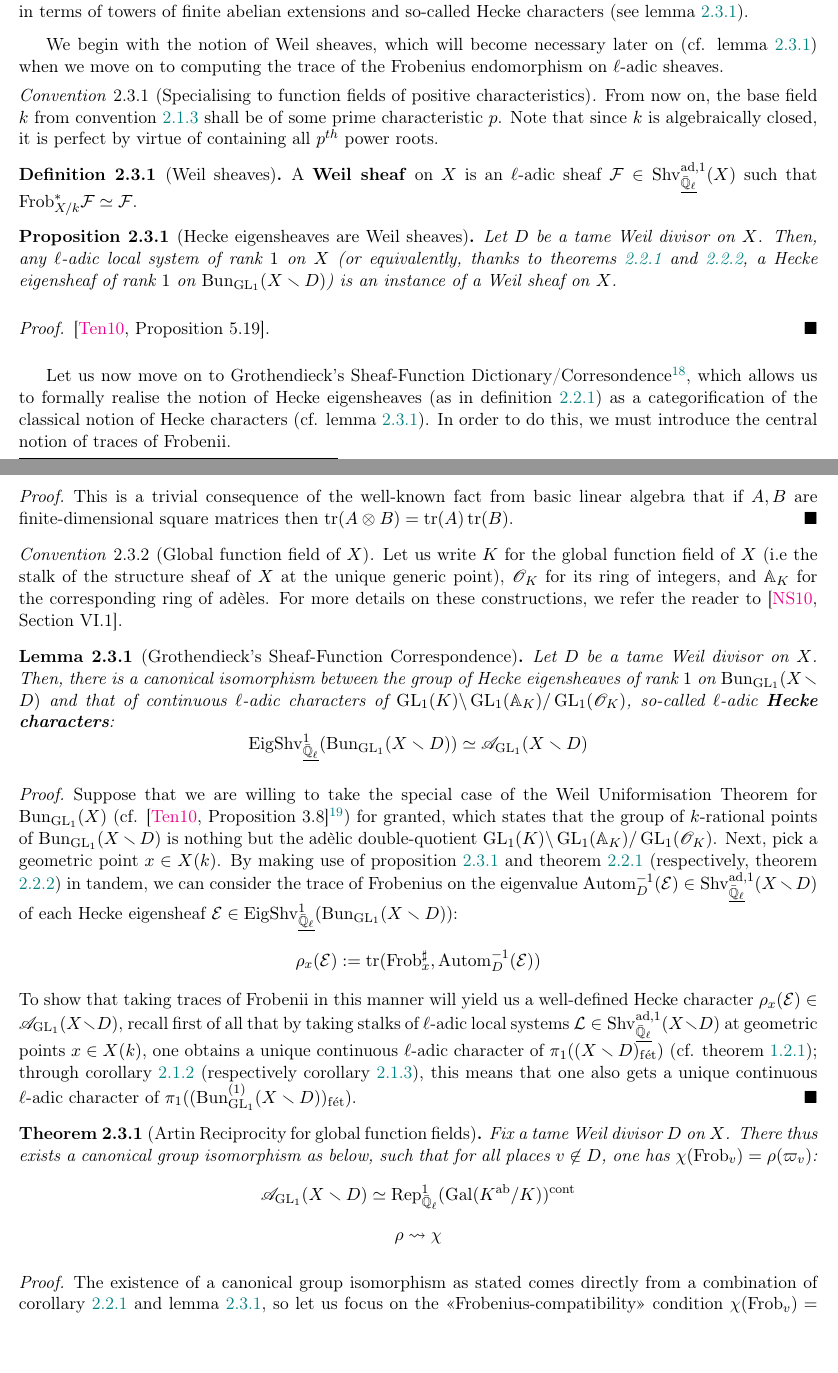
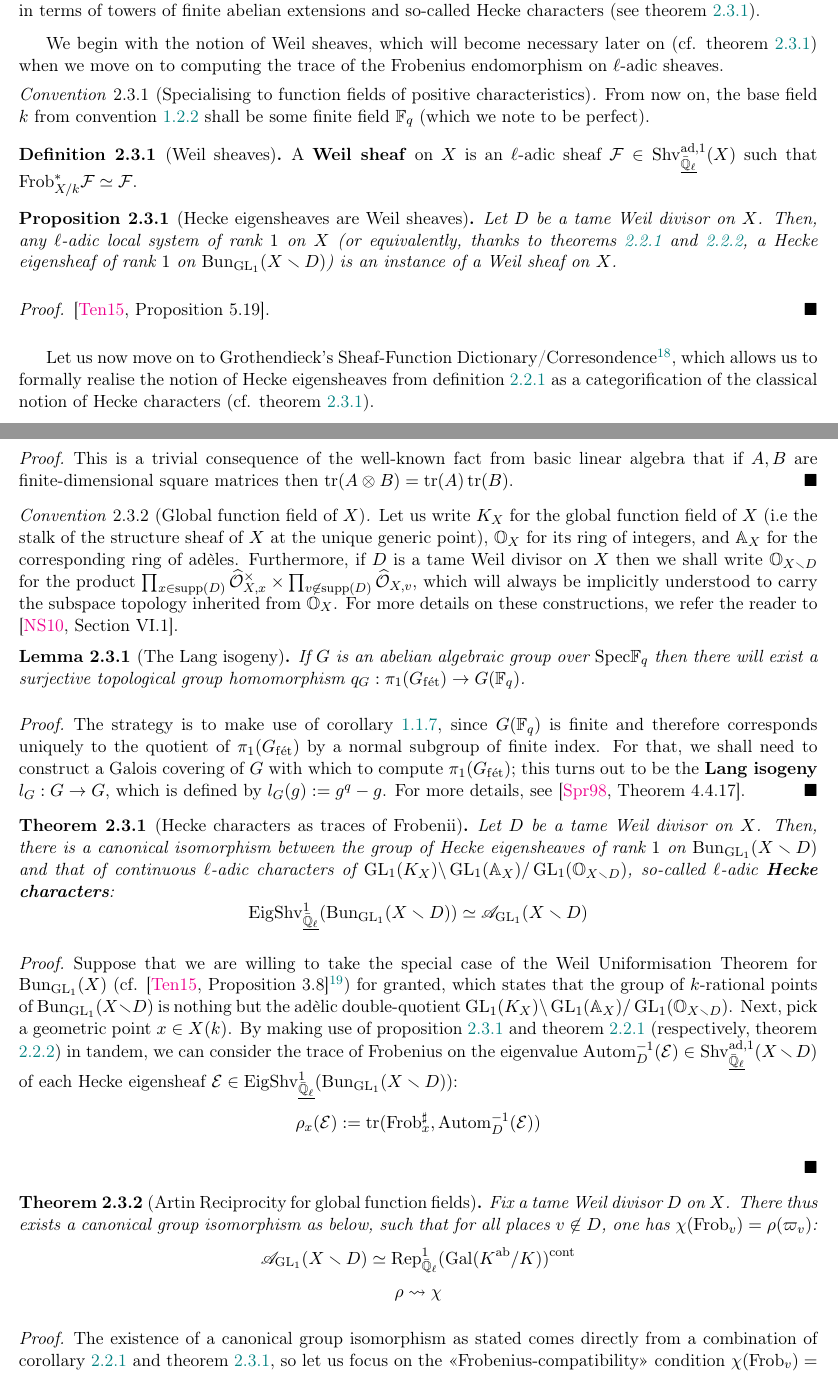
Before and after one commit to minhdat296/Undergraduate-thesis, a LaTeX paper (main.tex, which reads Sections/automorphic.tex, commands.tex): two parts of pages 19 and 20 of 24, joined at a grey line, cut so that both start at the same text, the shorter picture padded with empty space. Compiled offline with pdfLaTeX.

Commit message:
Updates from Overleaf

```diff
--- a/Sections/automorphic.tex
+++ b/Sections/automorphic.tex
@@ -269,11 +270,11 @@
     \subsection{Grothendieck's Sheaf-Function Dictionary and Hecke characters}
         As a final step, let us decategorify the left-hand side of the monoidal equivalence:
             $$\Rep^1_{\bar{\Q}_{\ell}}(\pi_1^{\ab}((X \setminus D)_{\fet}))^{\cont} \cong \Eig\Shv_{\underline{\bar{\Q}_{\ell}}}^1(\Bun_{\GL_1}(X \setminus D))$$
-        from corollary \ref{coro: geometric_langlands_for_GL1} to obtain a correspondence between continuous $\ell$-adic characters of $\pi_1^{\ab}(X_{\fet})$ and so-called Hecke characters\footnote{Auf Deutsch: \say{\textit{Die Gr\"o{\ss}encharaktere}}.}, using Grothendieck's Sheaf-Function Dictionary. Doing so will yield us the usual version of Artin Reciprocity for global function fields over perfect fields of positive characteristics, in terms of towers of finite abelian extensions and so-called Hecke characters (see lemma \ref{lemma: sheaf_function_correspondence}).
+        from corollary \ref{coro: geometric_langlands_for_GL1} to obtain a correspondence between continuous $\ell$-adic characters of $\pi_1^{\ab}(X_{\fet})$ and so-called Hecke characters\footnote{Auf Deutsch: \say{\textit{Die Gr\"o{\ss}encharaktere}}.}, using Grothendieck's Sheaf-Function Dictionary. Doing so will yield us the usual version of Artin Reciprocity for global function fields over perfect fields of positive characteristics, in terms of towers of finite abelian extensions and so-called Hecke characters (see theorem \ref{theorem: hecke_characters}).
 
-        We begin with the notion of Weil sheaves, which will become necessary later on (cf. lemma \ref{lemma: sheaf_function_correspondence}) when we move on to computing the trace of the Frobenius endomorphism on $\ell$-adic sheaves.
-        \begin{convention}[Specialising to function fields of positive characteristics]
-            From now on, the base field $k$ from convention \ref{conv: automorphic_side_conventions} shall be of some prime characteristic $p$. Note that since $k$ is algebraically closed, it is perfect by virtue of containing all $p^{th}$ power roots.
+        We begin with the notion of Weil sheaves, which will become necessary later on (cf. theorem \ref{theorem: hecke_characters}) when we move on to computing the trace of the Frobenius endomorphism on $\ell$-adic sheaves.
+        \begin{convention}[Specialising to function fields of positive characteristics] \label{conv: base_field_of_positive_characteristics}
+            From now on, the base field $k$ from convention \ref{conv: base_curve} shall be some finite field $\F_q$ (which we note to be perfect).
         \end{convention}
         \begin{definition}[Weil sheaves] \label{def: weil_sheaves}
             A \textbf{Weil sheaf} on $X$ is an $\ell$-adic sheaf $\calF \in \Shv_{\underline{\bar{\Q}_{\ell}}}^{\ad, 1}(X)$ such that $\Frob_{X/k}^*\calF \cong \calF$.
@@ -282,11 +283,11 @@
             Let $D$ be a tame Weil divisor on $X$. Then, any $\ell$-adic local system of rank $1$ on $X$ (or equivalently, thanks to theorems \ref{theorem: unramified_abelian_geometric_class_field_theory} and \ref{theorem: tamely_ramified_abelian_geometric_class_field_theory}, a Hecke eigensheaf of rank $1$ on $\Bun_{\GL_1}(X \setminus D)$) is an instance of a Weil sheaf on $X$.
         \end{proposition}
             \begin{proof}
-                \cite[Proposition 5.19]{tendler_2010_geometric_class_field_theory_original}.
+                \cite[Proposition 5.19]{tendler_2015_geometric_class_field_theory}.
             \end{proof}
 
-        Let us now move on to Grothendieck's Sheaf-Function Dictionary/Corresondence\footnote{En Français: \say{\textit{La Correspondance Faisceaux-Fonctions de Grothendieck}}.}, which allows us to formally realise the notion of Hecke eigensheaves (as in definition \ref{def: hecke_eigensheaves}) as a categorification of the classical notion of Hecke characters (cf. lemma \ref{lemma: sheaf_function_correspondence}). In order to do this, we must introduce the central notion of traces of Frobenii.
-        \begin{definition}[Traces of Frobenii] \label{def: traces_of_frobenii}
+        Let us now move on to Grothendieck's Sheaf-Function Dictionary/Corresondence\footnote{En Français: \say{\textit{La Correspondance Faisceaux-Fonctions de Grothendieck}}.}, which allows us to formally realise the notion of Hecke eigensheaves from definition \ref{def: hecke_eigensheaves} as a categorification of the classical notion of Hecke characters (cf. theorem \ref{theorem: hecke_characters}).
+        \begin{definition}[Grothendieck's Sheaf-Function Correspondence] \label{def: traces_of_frobenii}
             For each geometric point $x \in X(k)$, we define the trace of Frobenius on an $\ell$-adic local system $\calL \in \Shv_{\underline{\bar{\Q}_{\ell}}}^{\ad, 1}(X)$ to be the trace of the Frobenius endomorphism on the stalk $\calL_x$ (which is computed in the usual manner) and write:
                 $$\trace(\Frob_{X/k}^*, \calL) := \trace(\Frob_x^{\sharp}, \calL_x)$$
         \end{definition}
@@ -298,16 +299,22 @@
                 This is a trivial consequence of the well-known fact from basic linear algebra that if $A, B$ are finite-dimensional square matrices then $\trace(A \tensor B) = \trace(A) \trace(B)$.
             \end{proof}
         \begin{convention}[Global function field of $X$] \label{conv: global_function_field}
-            Let us write $K$ for the global function field of $X$ (i.e the stalk of the structure sheaf of $X$ at the unique generic point), $\scrO_K$ for its ring of integers, and $\A_K$ for the corresponding ring of ad\`eles. For more details on these constructions, we refer the reader to \cite[Section VI.1]{neukirch_2010_algebraic_number_theory}.
+            Let us write $K_X$ for the global function field of $X$ (i.e the stalk of the structure sheaf of $X$ at the unique generic point), $\bbO_X$ for its ring of integers, and $\A_X$ for the corresponding ring of ad\`eles. Furthermore, if $D$ is a tame Weil divisor on $X$ then we shall write $\bbO_{X \setminus D}$ for the product $\prod_{x \in \supp(D)} \widehat{\calO}_{X, x}^{\x} \x \prod_{v \not \in \supp(D)} \widehat{\calO}_{X, v}$, which will always be implicitly understood to carry the subspace topology inherited from $\bbO_X$. For more details on these constructions, we refer the reader to \cite[Section VI.1]{neukirch_2010_algebraic_number_theory}.
         \end{convention}
-        \begin{lemma}[Grothendieck's Sheaf-Function Correspondence] \label{lemma: sheaf_function_correspondence}
-            Let $D$ be a tame Weil divisor on $X$. Then, there is a canonical isomorphism between the group of Hecke eigensheaves of rank $1$ on $\Bun_{\GL_1}(X \setminus D)$ and that of continuous $\ell$-adic characters of $\GL_1(K)\backslash\GL_1(\A_K)/\GL_1(\scrO_K)$, so-called $\ell$-adic \textbf{Hecke characters}:
-                $$\Eig\Shv_{\underline{\bar{\Q}_{\ell}}}^1(\Bun_{\GL_1}(X \setminus D)) \cong \scrA_{\GL_1}(X \setminus D)$$
+        \begin{lemma}[The Lang isogeny] \label{lemma: lang_isogeny}
+            If $G$ is an abelian algebraic group over $\Spec \F_q$ then there will exist a surjective topological group homomorphism $q_G: \pi_1(G_{\fet}) \to G(\F_q)$.
         \end{lemma}
             \begin{proof}
-                Suppose that we are willing to take the special case of the Weil Uniformisation Theorem for $\Bun_{\GL_1}(X)$ (cf. \cite[Proposition 3.8]{tendler_2010_geometric_class_field_theory_original}\footnote{For details on Weil Uniformisation for $\Bun_G(X)$, with $G$ being a general connected reductive group, see \cite{sorger_BunG_uniformisation}}) for granted, which states that the group of $k$-rational points of $\Bun_{\GL_1}(X \setminus D)$ is nothing but the ad\`elic double-quotient $\GL_1(K)\backslash\GL_1(\A_K)/\GL_1(\scrO_K)$. Next, pick a geometric point $x \in X(k)$. By making use of proposition \ref{prop: hecke_eigensheaves_are_weil_sheaves} and theorem \ref{theorem: unramified_abelian_geometric_class_field_theory} (respectively, theorem \ref{theorem: tamely_ramified_abelian_geometric_class_field_theory}) in tandem, we can consider the trace of Frobenius on the eigenvalue $\Autom_D^{-1}(\E) \in \Shv_{\underline{\bar{\Q}_{\ell}}}^{\ad, 1}(X \setminus D)$ of each Hecke eigensheaf $\E \in \Eig\Shv_{\underline{\bar{\Q}_{\ell}}}^1(\Bun_{\GL_1}(X \setminus D))$:
+                The strategy is to make use of corollary \ref{remark: geometric_galois_correspondence}, since $G(\F_q)$ is finite and therefore corresponds uniquely to the quotient of $\pi_1(G_{\fet})$ by a normal subgroup of finite index. For that, we shall need to construct a Galois covering of $G$ with which to compute $\pi_1(G_{\fet})$; this turns out to be the \textbf{Lang isogeny} $l_G: G \to G$, which is defined by $l_G(g) := g^q - g$. For more details, see \cite[Theorem 4.4.17]{springer_linear_algebraic_groups}.
+            \end{proof}
+        \begin{theorem}[Hecke characters as traces of Frobenii] \label{theorem: hecke_characters}
+            Let $D$ be a tame Weil divisor on $X$. Then, there is a canonical isomorphism between the group of Hecke eigensheaves of rank $1$ on $\Bun_{\GL_1}(X \setminus D)$ and that of continuous $\ell$-adic characters of $\GL_1(K_X)\backslash\GL_1(\A_X)/\GL_1(\bbO_{X \setminus D})$, so-called $\ell$-adic \textbf{Hecke characters}:
+                $$\Eig\Shv_{\underline{\bar{\Q}_{\ell}}}^1(\Bun_{\GL_1}(X \setminus D)) \cong \scrA_{\GL_1}(X \setminus D)$$
+        \end{theorem}
+            \begin{proof}
+                Suppose that we are willing to take the special case of the Weil Uniformisation Theorem for $\Bun_{\GL_1}(X)$ (cf. \cite[Proposition 3.8]{tendler_2015_geometric_class_field_theory}\footnote{For details on Weil Uniformisation for $\Bun_G(X)$, with $G$ being a general connected reductive group, see \cite{sorger_BunG_uniformisation}}) for granted, which states that the group of $k$-rational points of $\Bun_{\GL_1}(X \setminus D)$ is nothing but the ad\`elic double-quotient $\GL_1(K_X)\backslash\GL_1(\A_X)/\GL_1(\bbO_{X \setminus D})$. Next, pick a geometric point $x \in X(k)$. By making use of proposition \ref{prop: hecke_eigensheaves_are_weil_sheaves} and theorem \ref{theorem: unramified_abelian_geometric_class_field_theory} (respectively, theorem \ref{theorem: tamely_ramified_abelian_geometric_class_field_theory}) in tandem, we can consider the trace of Frobenius on the eigenvalue $\Autom_D^{-1}(\E) \in \Shv_{\underline{\bar{\Q}_{\ell}}}^{\ad, 1}(X \setminus D)$ of each Hecke eigensheaf $\E \in \Eig\Shv_{\underline{\bar{\Q}_{\ell}}}^1(\Bun_{\GL_1}(X \setminus D))$:
                     $$\rho_x(\E) := \trace(\Frob_x^{\sharp}, \Autom_D^{-1}(\E))$$
-                To show that taking traces of Frobenii in this manner will yield us a well-defined Hecke character $\rho_x(\E) \in \scrA_{\GL_1}(X \setminus D)$, recall first of all that by taking stalks of $\ell$-adic local systems $\calL \in \Shv_{\underline{\bar{\Q}_{\ell}}}^{\ad, 1}(X \setminus D)$ at geometric points $x \in X(k)$, one obtains a unique continuous $\ell$-adic character of $\pi_1((X \setminus D)_{\fet})$ (cf. theorem \ref{theorem: galois_representations_are_sheaves_on_X}); through corollary \ref{coro: unramified_galois_representations_induced_by_the_abel_jacobi_map} (respectively corollary \ref{coro: tamely_ramified_galois_representations_induced_by_the_abel_jacobi_map}), this means that one also gets a unique continuous $\ell$-adic character of $\pi_1((\Bun_{\GL_1}^{(1)}(X \setminus D))_{\fet})$.
+
             \end{proof}
 
         \begin{theorem}[Artin Reciprocity for global function fields] \label{theorem: artin_reciprocity_for_global_function_fields}
@@ -316,5 +323,5 @@
                 $$\rho \mapsto \chi$$
         \end{theorem}
             \begin{proof}
-                The existence of a canonical group isomorphism as stated comes directly from a combination of corollary \ref{coro: geometric_langlands_for_GL1} and lemma \ref{lemma: sheaf_function_correspondence}, so let us focus on the \say{Frobenius-compatibility} condition $\chi(\Frob_v) = \rho(\varpi_v)$.
+                The existence of a canonical group isomorphism as stated comes directly from a combination of corollary \ref{coro: geometric_langlands_for_GL1} and theorem \ref{theorem: hecke_characters}, so let us focus on the \say{Frobenius-compatibility} condition $\chi(\Frob_v) = \rho(\varpi_v)$.
             \end{proof}
--- a/commands.tex
+++ b/commands.tex
@@ -261,6 +261,7 @@
 \newcommand{\AJ}{\mathrm{AJ}} %abel-jacobi map
 \newcommand{\act}{\mathrm{act}}
 \newcommand{\ram}{\mathrm{ram}} %ramification index
+\newcommand{\inv}{\mathrm{inv}}
 
 \newcommand{\bbU}{\mathbb{U}}
 \newcommand{\V}{\mathbb{V}}
@@ -305,6 +306,7 @@
 \newcommand{\del}{\partial}
 \newcommand{\bbE}{\mathbb{E}}
 \newcommand{\scrO}{\mathscr{O}}
+\newcommand{\bbO}{\mathbb{O}}
 \newcommand{\scrA}{\mathscr{A}}
 \newcommand{\scrB}{\mathscr{B}}
 \newcommand{\scrF}{\mathscr{F}}
```
Also changed, not shown: bibliography.bib (+11 -0 lines), Sections/automorphic.tex (7 more changed lines).
